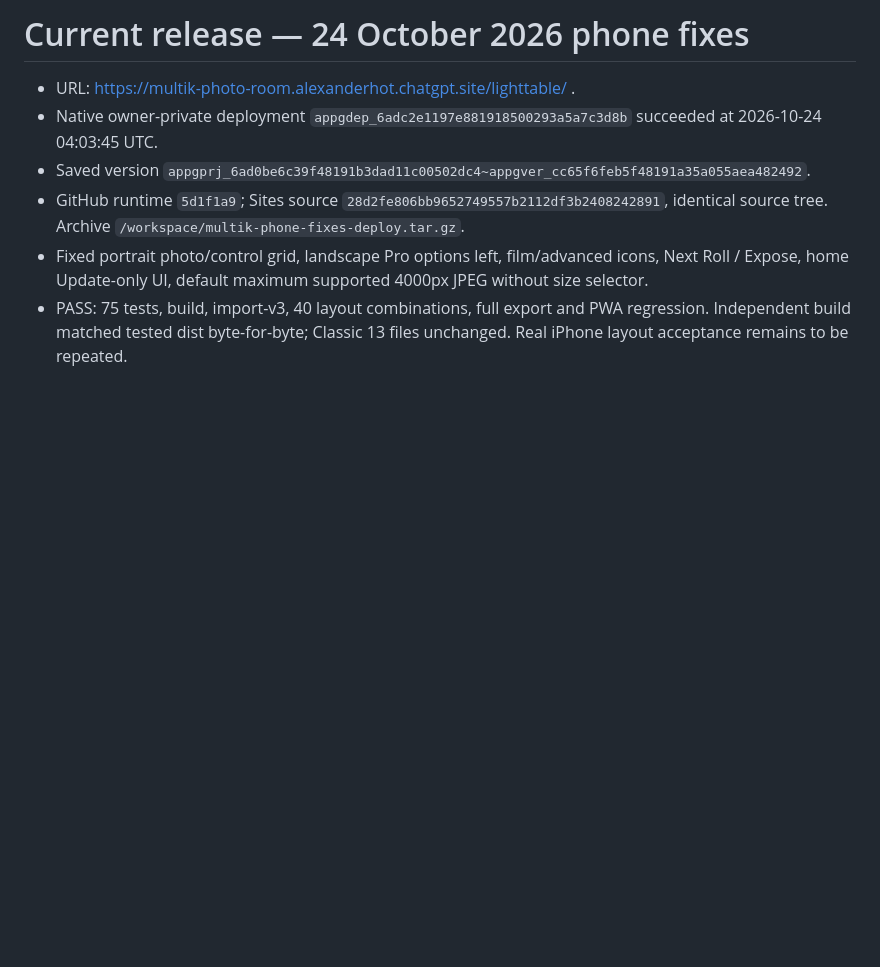
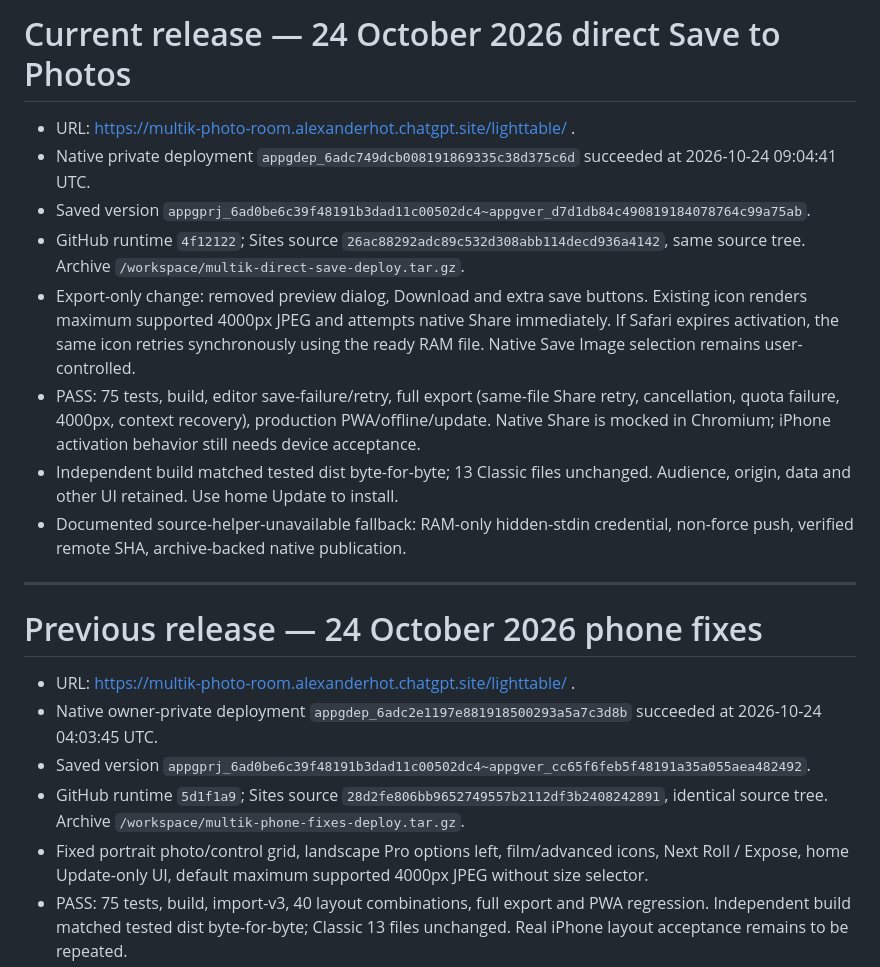
Before and after one commit to alxktnk-web/Multik, a Markdown page: docs/lighttable/DEPLOYMENT.md, the part around the change. GitHub-like rendering; blank space fills up the shorter version.

Commit message:
docs: record direct Save to Photos publication

```diff
--- a/docs/lighttable/DEPLOYMENT.md
+++ b/docs/lighttable/DEPLOYMENT.md
@@ -1,4 +1,17 @@
-# Current release — 24 October 2026 phone fixes
+# Current release — 24 October 2026 direct Save to Photos
+
+- URL: https://multik-photo-room.alexanderhot.chatgpt.site/lighttable/ .
+- Native private deployment `appgdep_6adc749dcb008191869335c38d375c6d` succeeded at 2026-10-24 09:04:41 UTC.
+- Saved version `appgprj_6ad0be6c39f48191b3dad11c00502dc4~appgver_d7d1db84c490819184078764c99a75ab`.
+- GitHub runtime `4f12122`; Sites source `26ac88292adc89c532d308abb114decd936a4142`, same source tree. Archive `/workspace/multik-direct-save-deploy.tar.gz`.
+- Export-only change: removed preview dialog, Download and extra save buttons. Existing icon renders maximum supported 4000px JPEG and attempts native Share immediately. If Safari expires activation, the same icon retries synchronously using the ready RAM file. Native Save Image selection remains user-controlled.
+- PASS: 75 tests, build, editor save-failure/retry, full export (same-file Share retry, cancellation, quota failure, 4000px, context recovery), production PWA/offline/update. Native Share is mocked in Chromium; iPhone activation behavior still needs device acceptance.
+- Independent build matched tested dist byte-for-byte; 13 Classic files unchanged. Audience, origin, data and other UI retained. Use home Update to install.
+- Documented source-helper-unavailable fallback: RAM-only hidden-stdin credential, non-force push, verified remote SHA, archive-backed native publication.
+
+---
+
+# Previous release — 24 October 2026 phone fixes
 
 - URL: https://multik-photo-room.alexanderhot.chatgpt.site/lighttable/ .
 - Native owner-private deployment `appgdep_6adc2e1197e881918500293a5a7c3d8b` succeeded at 2026-10-24 04:03:45 UTC.
```
Also changed, not shown: docs/lighttable/PROGRESS.md (+1 -1 lines).
